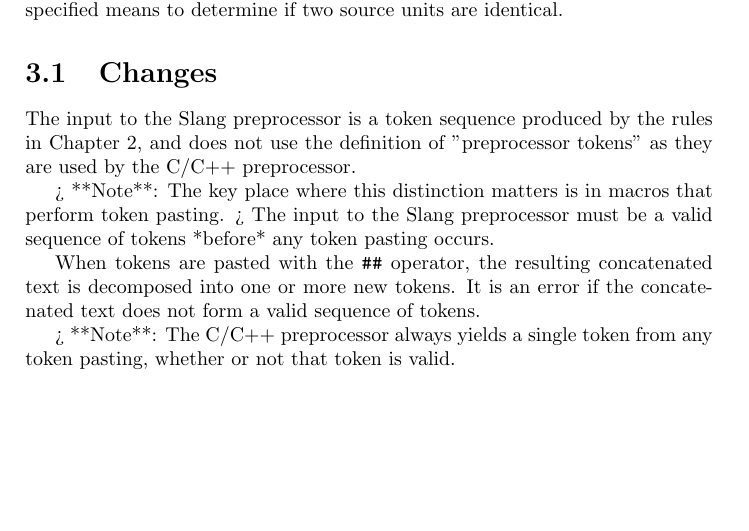
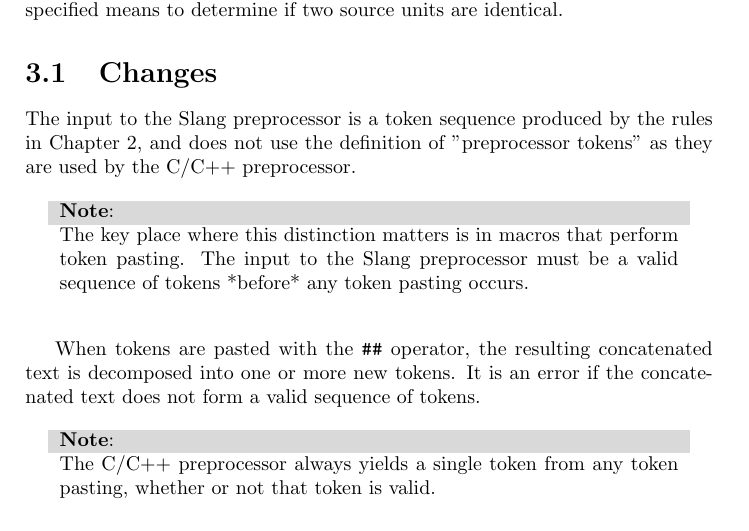
Before and after one commit to shader-slang/spec, a LaTeX thesis (main.tex, which reads preprocessor.tex): part of page 18 of 67, cut so that both start at the same text, the shorter picture padded with empty space. Compiled offline with pdfLaTeX.

Commit message:
Amend LaTeX formatting in Preprocessor chapter

```diff
--- a/preprocessor.tex
+++ b/preprocessor.tex
@@ -31,13 +31,17 @@ An implementation that supports \code{#pragma once} may use any implementation-s
 
 The input to the Slang preprocessor is a token sequence produced by the rules in Chapter 2, and does not use the definition of "preprocessor tokens" as they are used by the C/C++ preprocessor.
 
-> **Note**: The key place where this distinction matters is in macros that perform token pasting.
-> The input to the Slang preprocessor must be a valid sequence of tokens *before* any token pasting occurs.
+\begin{Note}
+The key place where this distinction matters is in macros that perform token pasting.
+The input to the Slang preprocessor must be a valid sequence of tokens *before* any token pasting occurs.
+\end{Note}
 
 When tokens are pasted with the \code{##} operator, the resulting concatenated text is decomposed into one or more new tokens.
 It is an error if the concatenated text does not form a valid sequence of tokens.
 
-> **Note**: The C/C++ preprocessor always yields a single token from any token pasting, whether or not that token is valid.
+\begin{Note}
+The C/C++ preprocessor always yields a single token from any token pasting, whether or not that token is valid.
+\end{Note}
 
 \Section{Extensions}{extensions}
 
```
